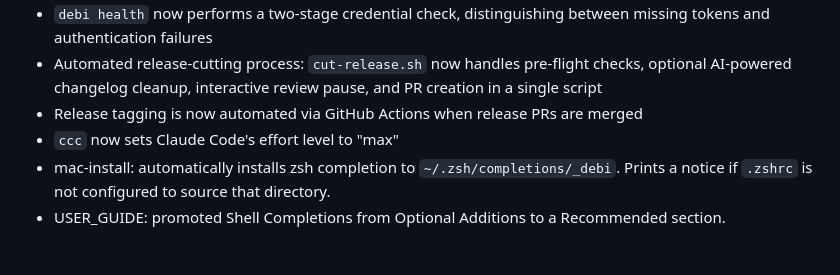
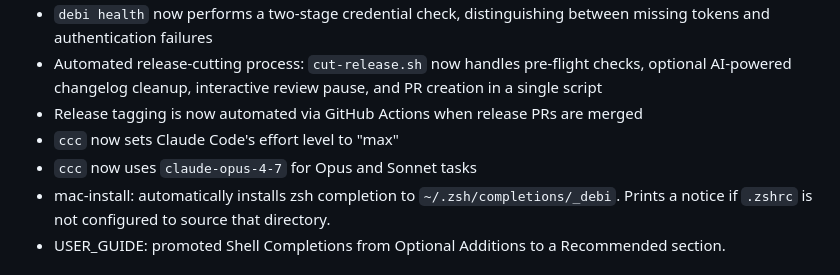
Before and after one commit to TalAmuyal/Devora, a Markdown page: CHANGELOG.md, the part around the change. Rendered like a GitHub page.

Commit message:
Add changelog entry for ccc Opus 4.7 model update (#46)
The `ccc` Opus 4.7 update in PR #41 (commit cf782ee) was merged without
a corresponding `CHANGELOG.md` entry. This adds the missing entry under
`## Unreleased` → `### Changed`.

```diff
--- a/CHANGELOG.md
+++ b/CHANGELOG.md
@@ -37,6 +37,7 @@ Types of changes:
 - Automated release-cutting process: `cut-release.sh` now handles pre-flight checks, optional AI-powered changelog cleanup, interactive review pause, and PR creation in a single script
 - Release tagging is now automated via GitHub Actions when release PRs are merged
 - `ccc` now sets Claude Code's effort level to "max"
+- `ccc` now uses `claude-opus-4-7` for Opus and Sonnet tasks
 - mac-install: automatically installs zsh completion to `~/.zsh/completions/_debi`. Prints a notice if `.zshrc` is not configured to source that directory.
 - USER_GUIDE: promoted Shell Completions from Optional Additions to a Recommended section.
 
```
